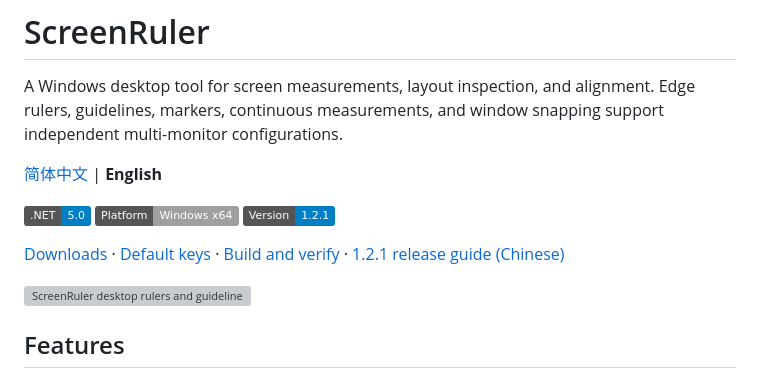
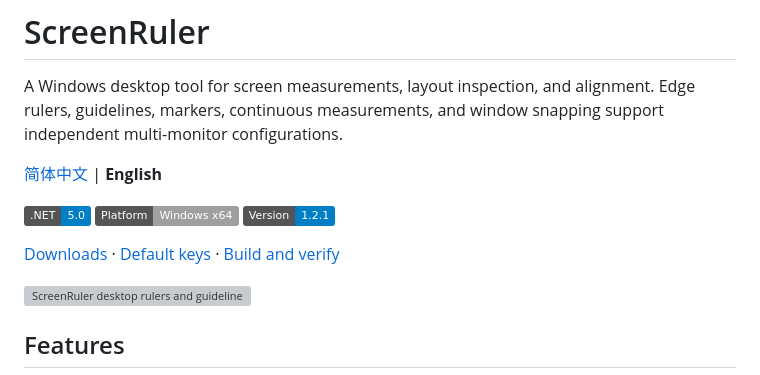
Before and after one commit to Corps-Yan/ScreenRuler, a Markdown page: README.md, the part around the change. Rendered like a GitHub page; badges without logos; grey boxes are pictures that could not be loaded.

```diff
--- a/README.md
+++ b/README.md
@@ -8,7 +8,7 @@ A Windows desktop tool for screen measurements, layout inspection, and alignment
 ![Platform](https://img.shields.io/badge/Platform-Windows_x64-lightgrey)
 ![Version](https://img.shields.io/badge/Version-1.2.1-blue)
 
-[Downloads](../../releases) · [Default keys](#default-keys) · [Build and verify](#build-and-verify) · [1.2.1 release guide (Chinese)](docs/RELEASE_1.2.1.md)
+[Downloads](../../releases) · [Default keys](#default-keys) · [Build and verify](#build-and-verify)
 
 ![ScreenRuler desktop rulers and guidelines](https://github.com/user-attachments/assets/381d4a2e-7e22-4922-a895-11511a10b842)
 
```
